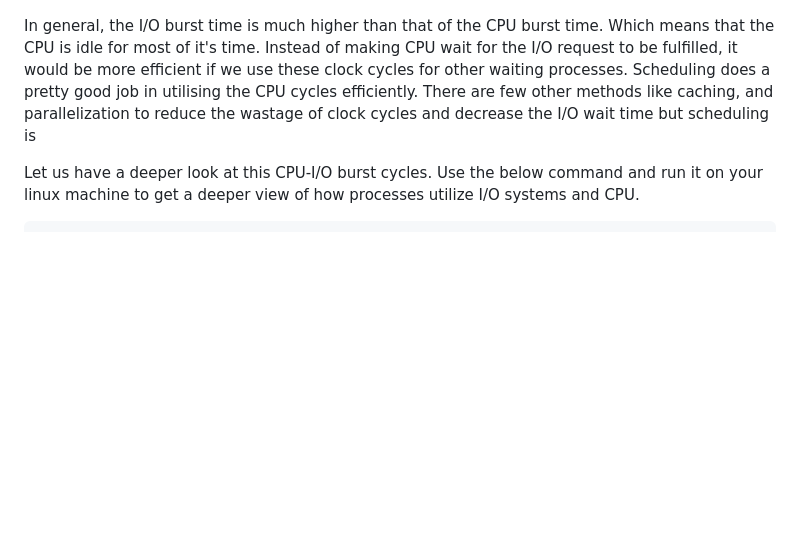
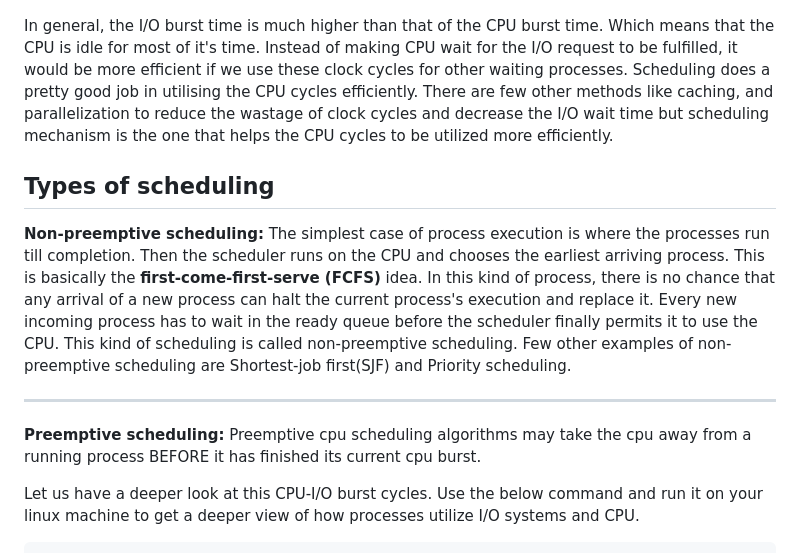
Before and after one commit to virtual-labs/exp-non-preemptive-scheduling-iiith, a Markdown page: experiment/theory.md, the part around the change. Drawn GitHub-style; blank space fills up the shorter version.

````diff
--- a/experiment/theory.md
+++ b/experiment/theory.md
@@ -45,7 +45,17 @@ There is also a ready state where the process is ready to use the CPU resources
 
 ![CPU I/O Burst cycle](./images/CPU_IO_cycle.png)
 
-In general, the I/O burst time is much higher than that of the CPU burst time. Which means that the CPU is idle for most of it's time. Instead of making CPU wait for the I/O request to be fulfilled, it would be more efficient if we use these clock cycles for other waiting processes. Scheduling does a pretty good job in utilising the CPU cycles efficiently. There are few other methods like caching, and parallelization to reduce the wastage of clock cycles and decrease the I/O wait time but scheduling is
+In general, the I/O burst time is much higher than that of the CPU burst time. Which means that the CPU is idle for most of it's time. Instead of making CPU wait for the I/O request to be fulfilled, it would be more efficient if we use these clock cycles for other waiting processes. Scheduling does a pretty good job in utilising the CPU cycles efficiently. There are few other methods like caching, and parallelization to reduce the wastage of clock cycles and decrease the I/O wait time but scheduling mechanism is the one that helps the CPU cycles to be utilized more efficiently.
+
+## Types of scheduling
+
+**Non-preemptive scheduling:** The simplest case of process execution is where the processes run till completion. Then the scheduler runs on the CPU and chooses the earliest arriving process. This is basically the **first-come-first-serve (FCFS)** idea. In this kind of process, there is no chance that any arrival of a new process can halt the current process's execution and replace it. Every new incoming process has to wait in the ready queue before the scheduler finally permits it to use the CPU. This kind of scheduling is called non-preemptive scheduling. Few other examples of non-preemptive scheduling are Shortest-job first(SJF) and Priority scheduling.
+
+-------------
+
+**Preemptive scheduling:** Preemptive cpu scheduling algorithms may take the cpu away from a running process BEFORE it has finished its current cpu burst.
+
+
 
 Let us have a deeper look at this CPU-I/O burst cycles. Use the below command and run it on your linux machine to get a deeper view of how processes utilize I/O systems and CPU.
 ```
````
